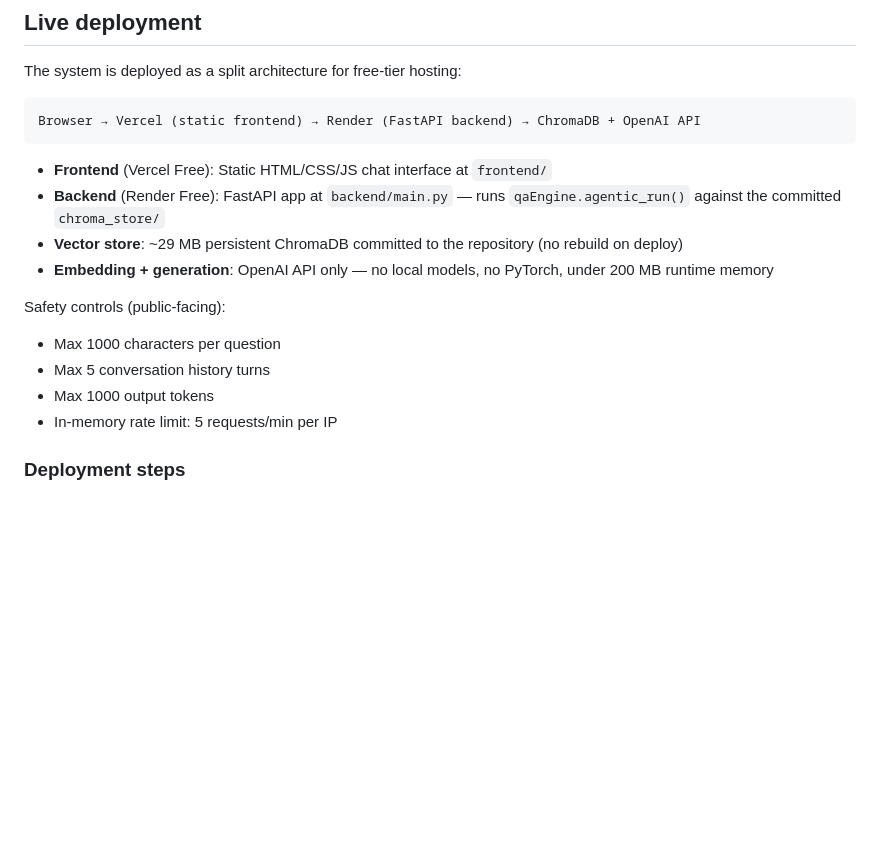
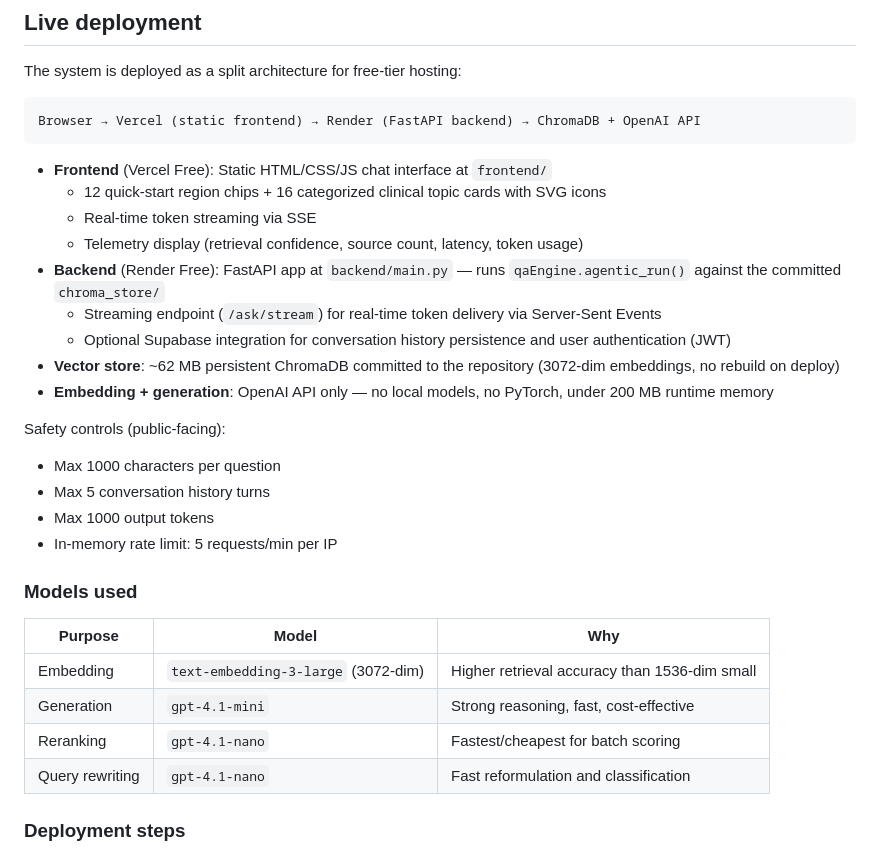
Before and after one commit to Deepak-DCB/MSK_RAG_Chatbot, a Markdown page: README.md, the part around one of its changes. GitHub-like rendering; blank space fills up the shorter version.

````diff
--- a/README.md
+++ b/README.md
@@ -96,8 +103,13 @@ Browser → Vercel (static frontend) → Render (FastAPI backend) → ChromaDB +
 ```
 
 - **Frontend** (Vercel Free): Static HTML/CSS/JS chat interface at `frontend/`
+  - 12 quick-start region chips + 16 categorized clinical topic cards with SVG icons
+  - Real-time token streaming via SSE
+  - Telemetry display (retrieval confidence, source count, latency, token usage)
 - **Backend** (Render Free): FastAPI app at `backend/main.py` — runs `qaEngine.agentic_run()` against the committed `chroma_store/`
-- **Vector store**: ~29 MB persistent ChromaDB committed to the repository (no rebuild on deploy)
+  - Streaming endpoint (`/ask/stream`) for real-time token delivery via Server-Sent Events
+  - Optional Supabase integration for conversation history persistence and user authentication (JWT)
+- **Vector store**: ~62 MB persistent ChromaDB committed to the repository (3072-dim embeddings, no rebuild on deploy)
 - **Embedding + generation**: OpenAI API only — no local models, no PyTorch, under 200 MB runtime memory
 
 Safety controls (public-facing):
@@ -105,6 +117,15 @@ Safety controls (public-facing):
 - Max 5 conversation history turns
 - Max 1000 output tokens
 - In-memory rate limit: 5 requests/min per IP
+
+### Models used
+
+| Purpose | Model | Why |
+|---|---|---|
+| Embedding | `text-embedding-3-large` (3072-dim) | Higher retrieval accuracy than 1536-dim small |
+| Generation | `gpt-4.1-mini` | Strong reasoning, fast, cost-effective |
+| Reranking | `gpt-4.1-nano` | Fastest/cheapest for batch scoring |
+| Query rewriting | `gpt-4.1-nano` | Fast reformulation and classification |
 
 ### Deployment steps
 
````
Also changed, not shown: other parts of README.md (+48 -25 lines).
